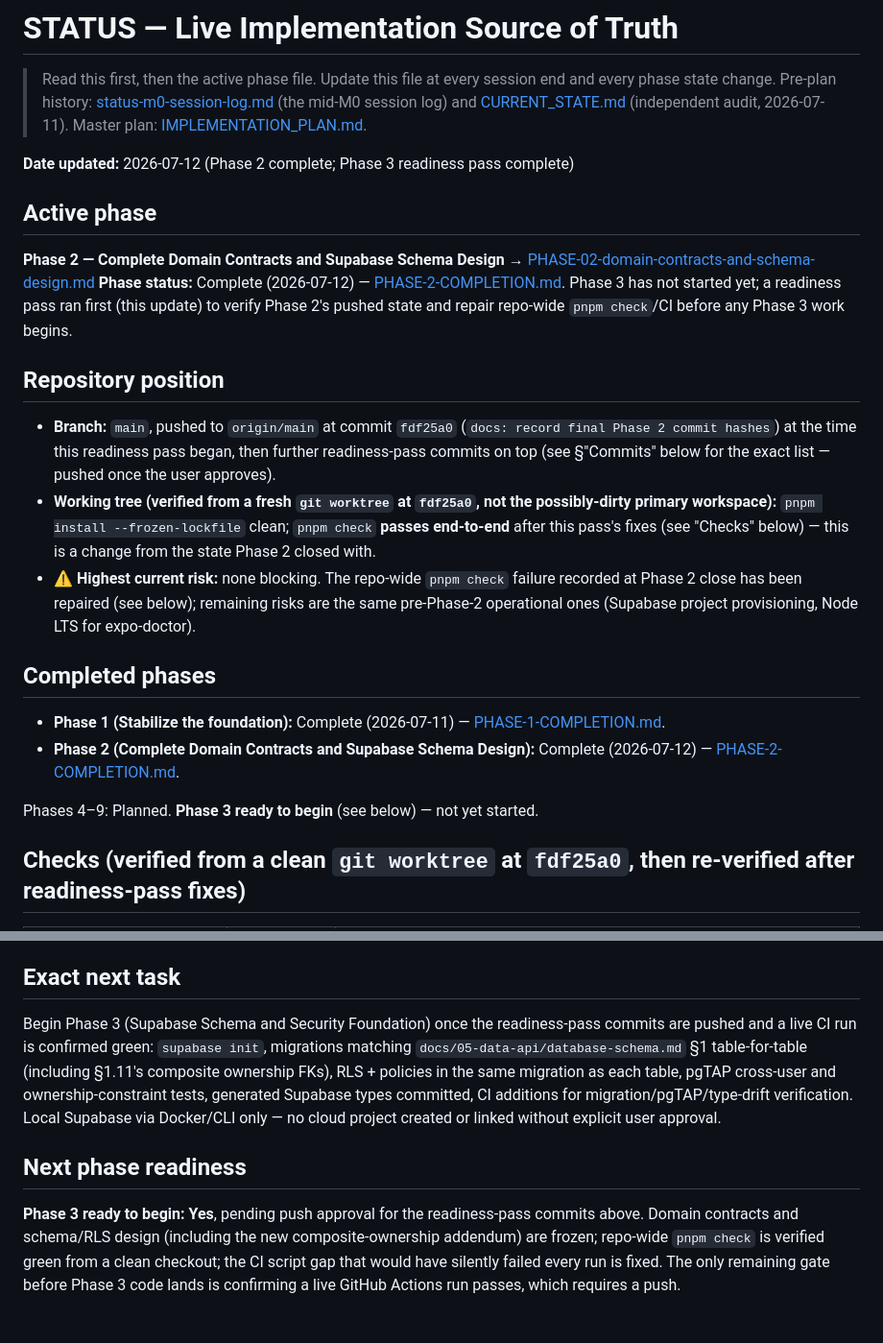
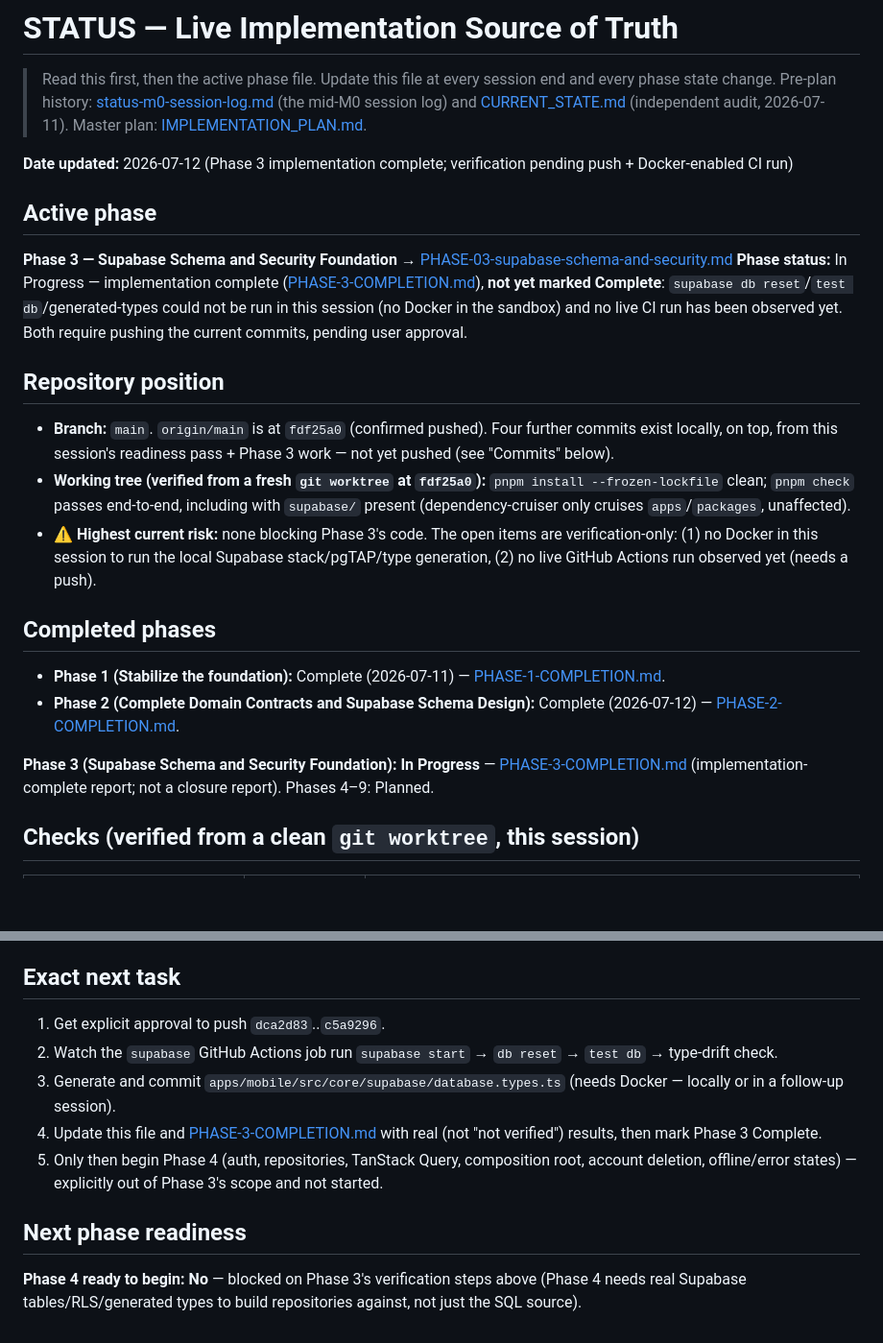
Before and after one commit to Talaljaber/Eltizamati, a Markdown page: docs/10-implementation/STATUS.md, 2 parts joined by grey strips. Shown at 96% size. Rendered like a GitHub page; blank space fills up the shorter version.

```diff
--- a/docs/10-implementation/STATUS.md
+++ b/docs/10-implementation/STATUS.md
@@ -2,25 +2,25 @@
 
 > Read this first, then the active phase file. Update this file at every session end and every phase state change. Pre-plan history: [status-m0-session-log.md](status-m0-session-log.md) (the mid-M0 session log) and [CURRENT_STATE.md](CURRENT_STATE.md) (independent audit, 2026-07-11). Master plan: [IMPLEMENTATION_PLAN.md](../08-delivery/IMPLEMENTATION_PLAN.md).
 
-**Date updated:** 2026-07-12 (Phase 2 complete; Phase 3 readiness pass complete)
+**Date updated:** 2026-07-12 (Phase 3 implementation complete; verification pending push + Docker-enabled CI run)
 
 ## Active phase
 
-**Phase 2 — Complete Domain Contracts and Supabase Schema Design** → [PHASE-02-domain-contracts-and-schema-design.md](phases/PHASE-02-domain-contracts-and-schema-design.md)
-**Phase status:** Complete (2026-07-12) — [PHASE-2-COMPLETION.md](completions/PHASE-2-COMPLETION.md). Phase 3 has not started yet; a readiness pass ran first (this update) to verify Phase 2's pushed state and repair repo-wide `pnpm check`/CI before any Phase 3 work begins.
+**Phase 3 — Supabase Schema and Security Foundation** → [PHASE-03-supabase-schema-and-security.md](phases/PHASE-03-supabase-schema-and-security.md)
+**Phase status:** In Progress — implementation complete ([PHASE-3-COMPLETION.md](completions/PHASE-3-COMPLETION.md)), **not yet marked Complete**: `supabase db reset`/`test db`/generated-types could not be run in this session (no Docker in the sandbox) and no live CI run has been observed yet. Both require pushing the current commits, pending user approval.
 
 ## Repository position
 
-- **Branch:** `main`, pushed to `origin/main` at commit `fdf25a0` (`docs: record final Phase 2 commit hashes`) at the time this readiness pass began, then further readiness-pass commits on top (see §"Commits" below for the exact list — pushed once the user approves).
-- **Working tree (verified from a fresh `git worktree` at `fdf25a0`, not the possibly-dirty primary workspace):** `pnpm install --frozen-lockfile` clean; `pnpm check` **passes end-to-end** after this pass's fixes (see "Checks" below) — this is a change from the state Phase 2 closed with.
-- **⚠ Highest current risk:** none blocking. The repo-wide `pnpm check` failure recorded at Phase 2 close has been repaired (see below); remaining risks are the same pre-Phase-2 operational ones (Supabase project provisioning, Node LTS for expo-doctor).
+- **Branch:** `main`. `origin/main` is at `fdf25a0` (confirmed pushed). Four further commits exist locally, on top, from this session's readiness pass + Phase 3 work — not yet pushed (see "Commits" below).
+- **Working tree (verified from a fresh `git worktree` at `fdf25a0`):** `pnpm install --frozen-lockfile` clean; `pnpm check` passes end-to-end, including with `supabase/` present (dependency-cruiser only cruises `apps`/`packages`, unaffected).
+- **⚠ Highest current risk:** none blocking Phase 3's code. The open items are verification-only: (1) no Docker in this session to run the local Supabase stack/pgTAP/type generation, (2) no live GitHub Actions run observed yet (needs a push).
 
 ## Completed phases
 
 - **Phase 1 (Stabilize the foundation):** Complete (2026-07-11) — [PHASE-1-COMPLETION.md](completions/PHASE-1-COMPLETION.md).
 - **Phase 2 (Complete Domain Contracts and Supabase Schema Design):** Complete (2026-07-12) — [PHASE-2-COMPLETION.md](completions/PHASE-2-COMPLETION.md).
 
-Phases 4–9: Planned. **Phase 3 ready to begin** (see below) — not yet started.
+**Phase 3 (Supabase Schema and Security Foundation): In Progress** — [PHASE-3-COMPLETION.md](completions/PHASE-3-COMPLETION.md) (implementation-complete report; not a closure report). Phases 4–9: Planned.
 
-## Checks (verified from a clean `git worktree` at `fdf25a0`, then re-verified after readiness-pass fixes)
+## Checks (verified from a clean `git worktree`, this session)
 
@@ -57,8 +57,12 @@ Readiness-pass documentation and evidence are complete. Next: push the readiness
 
 ## Exact next task
 
-Begin Phase 3 (Supabase Schema and Security Foundation) once the readiness-pass commits are pushed and a live CI run is confirmed green: `supabase init`, migrations matching `docs/05-data-api/database-schema.md` §1 table-for-table (including §1.11's composite ownership FKs), RLS + policies in the same migration as each table, pgTAP cross-user and ownership-constraint tests, generated Supabase types committed, CI additions for migration/pgTAP/type-drift verification. Local Supabase via Docker/CLI only — no cloud project created or linked without explicit user approval.
+1. Get explicit approval to push `dca2d83`..`c5a9296`.
+2. Watch the `supabase` GitHub Actions job run `supabase start` → `db reset` → `test db` → type-drift check.
+3. Generate and commit `apps/mobile/src/core/supabase/database.types.ts` (needs Docker — locally or in a follow-up session).
+4. Update this file and [PHASE-3-COMPLETION.md](completions/PHASE-3-COMPLETION.md) with real (not "not verified") results, then mark Phase 3 Complete.
+5. Only then begin Phase 4 (auth, repositories, TanStack Query, composition root, account deletion, offline/error states) — explicitly out of Phase 3's scope and not started.
 
 ## Next phase readiness
 
-**Phase 3 ready to begin: Yes**, pending push approval for the readiness-pass commits above. Domain contracts and schema/RLS design (including the new composite-ownership addendum) are frozen; repo-wide `pnpm check` is verified green from a clean checkout; the CI script gap that would have silently failed every run is fixed. The only remaining gate before Phase 3 code lands is confirming a live GitHub Actions run passes, which requires a push.
+**Phase 4 ready to begin: No** — blocked on Phase 3's verification steps above (Phase 4 needs real Supabase tables/RLS/generated types to build repositories against, not just the SQL source).
```
Also changed, not shown: other parts of docs/10-implementation/STATUS.md (+19 -19 lines), 1 other file.
